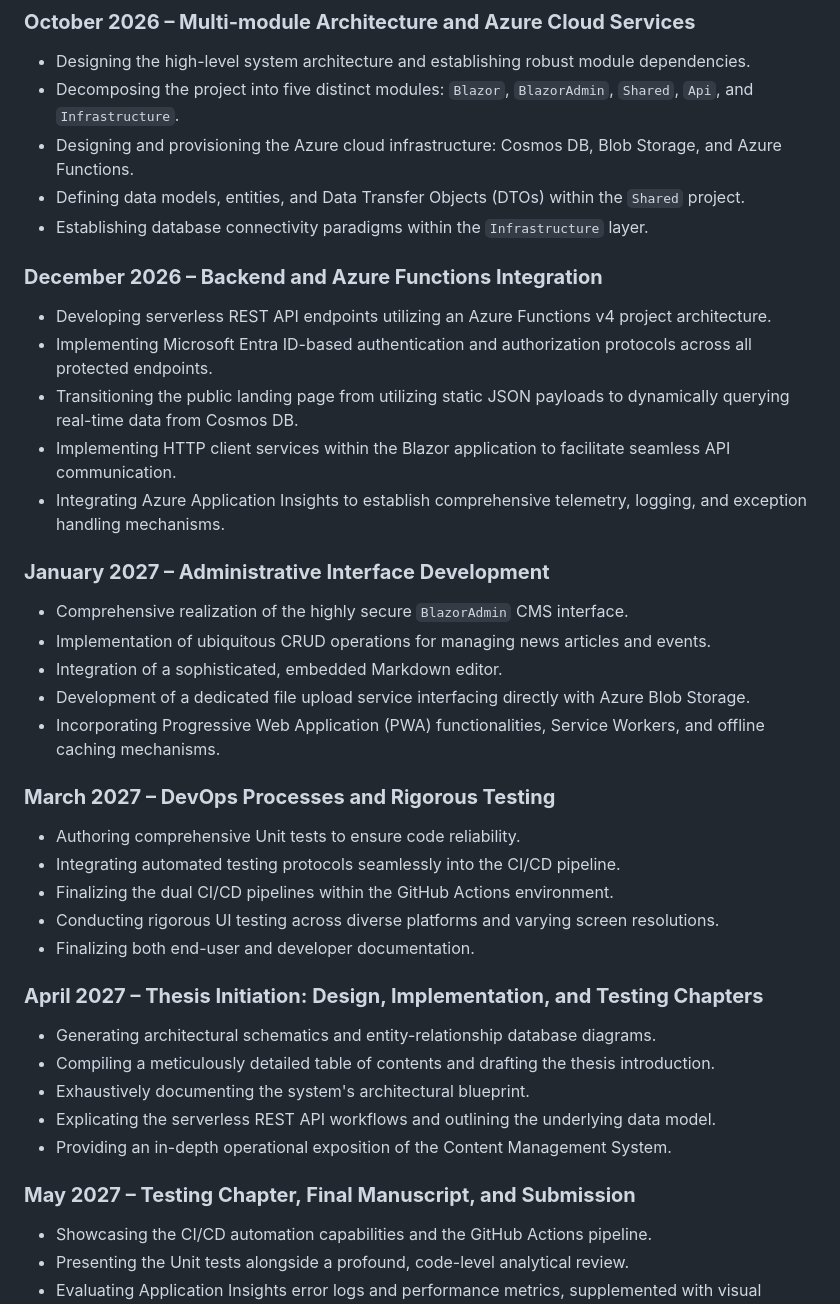
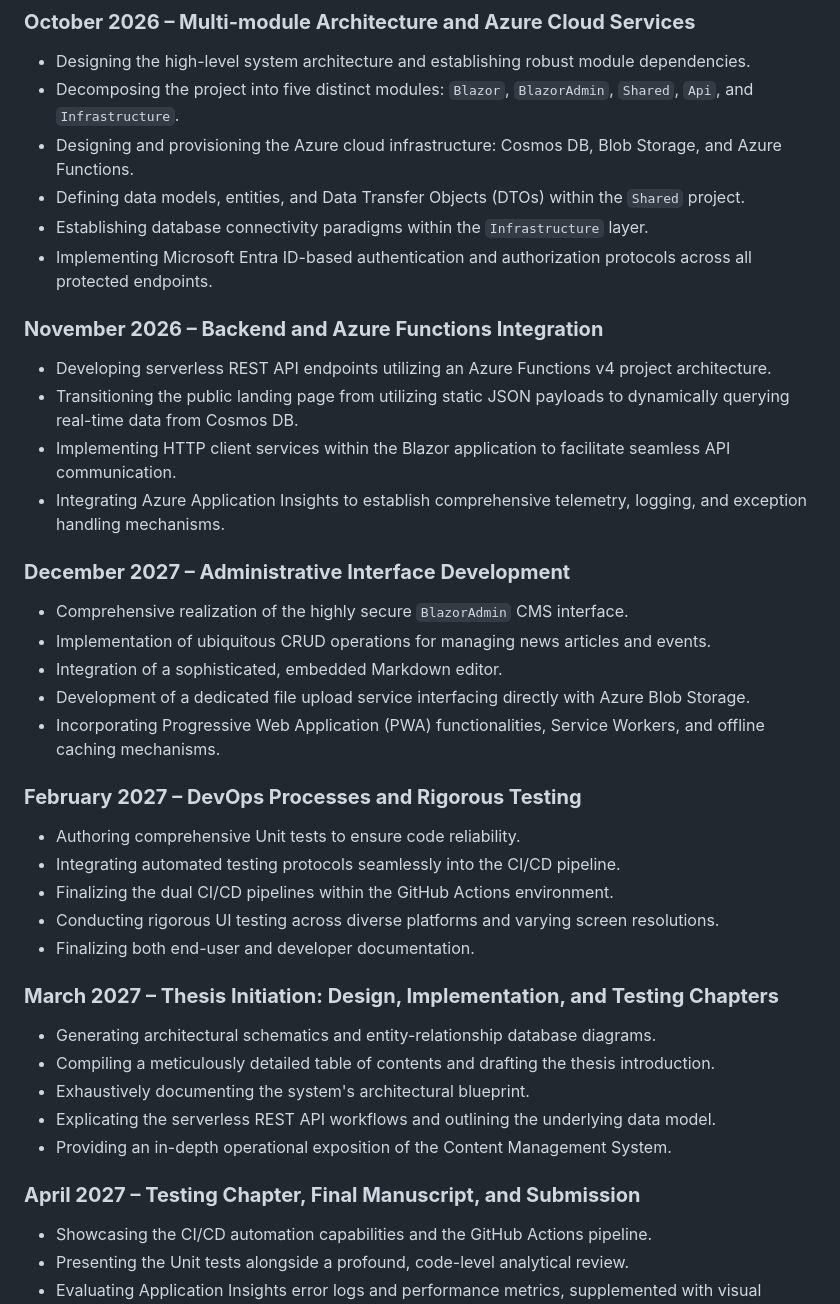
Before and after one commit to zzsoltg/HeiwaseWeb, a Markdown page: docs/THESIS_PROPOSAL.md, the part around the change. GitHub-like rendering.

Commit message:
Updated thesis proposal

```diff
--- a/docs/THESIS_PROPOSAL.md
+++ b/docs/THESIS_PROPOSAL.md
@@ -55,36 +55,36 @@ The ultimate objective of my thesis is to deliver a robust, high-fidelity softwa
 * Designing and provisioning the Azure cloud infrastructure: Cosmos DB, Blob Storage, and Azure Functions.
 * Defining data models, entities, and Data Transfer Objects (DTOs) within the `Shared` project.
 * Establishing database connectivity paradigms within the `Infrastructure` layer.
+* Implementing Microsoft Entra ID-based authentication and authorization protocols across all protected endpoints.
 
-### **December 2026 – Backend and Azure Functions Integration**
+### **November 2026 – Backend and Azure Functions Integration**
 * Developing serverless REST API endpoints utilizing an Azure Functions v4 project architecture.
-* Implementing Microsoft Entra ID-based authentication and authorization protocols across all protected endpoints.
 * Transitioning the public landing page from utilizing static JSON payloads to dynamically querying real-time data from Cosmos DB.
 * Implementing HTTP client services within the Blazor application to facilitate seamless API communication.
 * Integrating Azure Application Insights to establish comprehensive telemetry, logging, and exception handling mechanisms.
 
-### **January 2027 – Administrative Interface Development**
+### **December 2027 – Administrative Interface Development**
 * Comprehensive realization of the highly secure `BlazorAdmin` CMS interface.
 * Implementation of ubiquitous CRUD operations for managing news articles and events.
 * Integration of a sophisticated, embedded Markdown editor.
 * Development of a dedicated file upload service interfacing directly with Azure Blob Storage.
 * Incorporating Progressive Web Application (PWA) functionalities, Service Workers, and offline caching mechanisms.
 
-### **March 2027 – DevOps Processes and Rigorous Testing**
+### **February 2027 – DevOps Processes and Rigorous Testing**
 * Authoring comprehensive Unit tests to ensure code reliability.
 * Integrating automated testing protocols seamlessly into the CI/CD pipeline.
 * Finalizing the dual CI/CD pipelines within the GitHub Actions environment.
 * Conducting rigorous UI testing across diverse platforms and varying screen resolutions.
 * Finalizing both end-user and developer documentation.
 
-### **April 2027 – Thesis Initiation: Design, Implementation, and Testing Chapters**
+### **March 2027 – Thesis Initiation: Design, Implementation, and Testing Chapters**
 * Generating architectural schematics and entity-relationship database diagrams.
 * Compiling a meticulously detailed table of contents and drafting the thesis introduction.
 * Exhaustively documenting the system's architectural blueprint.
 * Explicating the serverless REST API workflows and outlining the underlying data model.
 * Providing an in-depth operational exposition of the Content Management System.
 
-### **May 2027 – Testing Chapter, Final Manuscript, and Submission**
+### **April 2027 – Testing Chapter, Final Manuscript, and Submission**
 * Showcasing the CI/CD automation capabilities and the GitHub Actions pipeline.
 * Presenting the Unit tests alongside a profound, code-level analytical review.
 * Evaluating Application Insights error logs and performance metrics, supplemented with visual diagrams.
```
